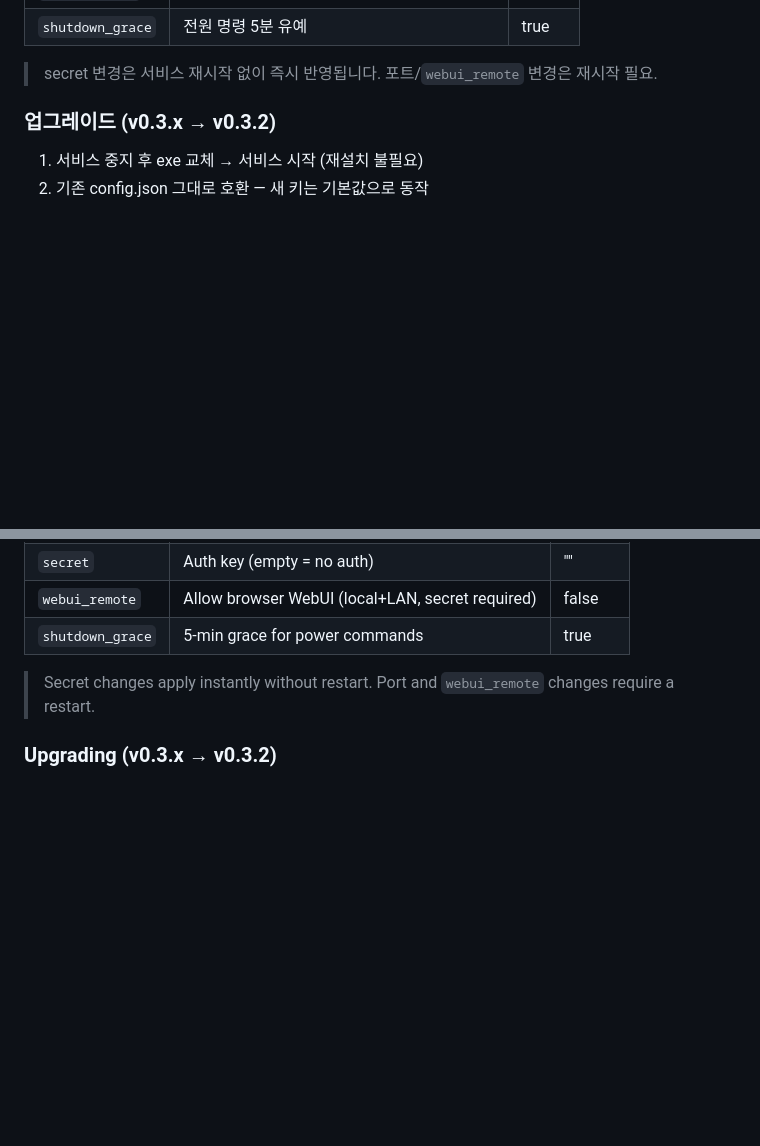
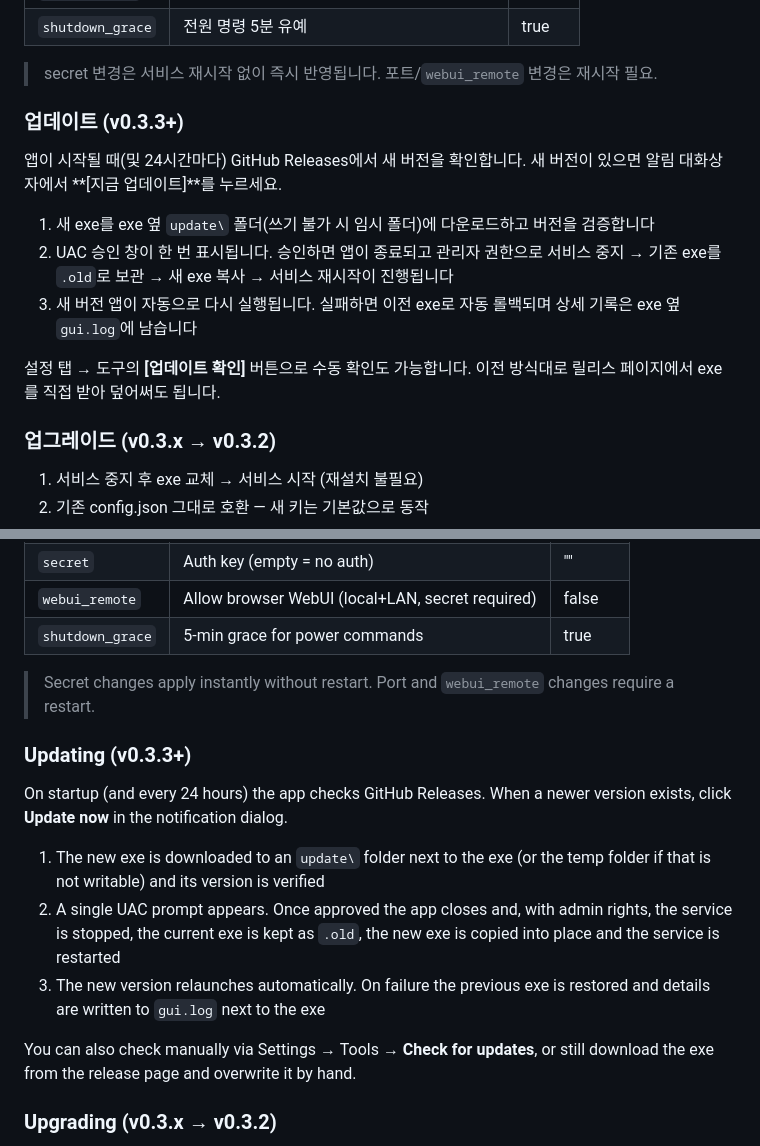
Before and after one commit to Protomothis/smartthings-pc-control, a Markdown page: README.md, 2 parts joined by grey strips. Drawn GitHub-style; blank space fills up the shorter version.

Commit message:
docs: CHANGELOG/README — 앱 내 자동 업데이트 (#40), v0.3.3 업그레이드 안내
Co-Authored-By: Claude Fable 5.1 <noreply@anthropic.com>

```diff
--- a/README.md
+++ b/README.md
@@ -152,6 +152,16 @@ SmartThings에서 종료/재시작/절전/최대절전 명령이 오면 **5분
 | `shutdown_grace` | 전원 명령 5분 유예 | true |
 
 > secret 변경은 서비스 재시작 없이 즉시 반영됩니다. 포트/`webui_remote` 변경은 재시작 필요.
+
+### 업데이트 (v0.3.3+)
+
+앱이 시작될 때(및 24시간마다) GitHub Releases에서 새 버전을 확인합니다. 새 버전이 있으면 알림 대화상자에서 **[지금 업데이트]**를 누르세요.
+
+1. 새 exe를 exe 옆 `update\` 폴더(쓰기 불가 시 임시 폴더)에 다운로드하고 버전을 검증합니다
+2. UAC 승인 창이 한 번 표시됩니다. 승인하면 앱이 종료되고 관리자 권한으로 서비스 중지 → 기존 exe를 `.old`로 보관 → 새 exe 복사 → 서비스 재시작이 진행됩니다
+3. 새 버전 앱이 자동으로 다시 실행됩니다. 실패하면 이전 exe로 자동 롤백되며 상세 기록은 exe 옆 `gui.log`에 남습니다
+
+설정 탭 → 도구의 **[업데이트 확인]** 버튼으로 수동 확인도 가능합니다. 이전 방식대로 릴리스 페이지에서 exe를 직접 받아 덮어써도 됩니다.
 
 ### 업그레이드 (v0.3.x → v0.3.2)
 
@@ -323,6 +333,16 @@ The browser WebUI is **disabled by default**. Enable "Allow browser access" in t
 
 > Secret changes apply instantly without restart. Port and `webui_remote` changes require a restart.
 
+### Updating (v0.3.3+)
+
+On startup (and every 24 hours) the app checks GitHub Releases. When a newer version exists, click **Update now** in the notification dialog.
+
+1. The new exe is downloaded to an `update\` folder next to the exe (or the temp folder if that is not writable) and its version is verified
+2. A single UAC prompt appears. Once approved the app closes and, with admin rights, the service is stopped, the current exe is kept as `.old`, the new exe is copied into place and the service is restarted
+3. The new version relaunches automatically. On failure the previous exe is restored and details are written to `gui.log` next to the exe
+
+You can also check manually via Settings → Tools → **Check for updates**, or still download the exe from the release page and overwrite it by hand.
+
 ### Upgrading (v0.3.x → v0.3.2)
 
 1. Stop the service, replace the exe, start the service (no reinstall needed)
```
Also changed, not shown: CHANGELOG.md (+7 -1 lines).
